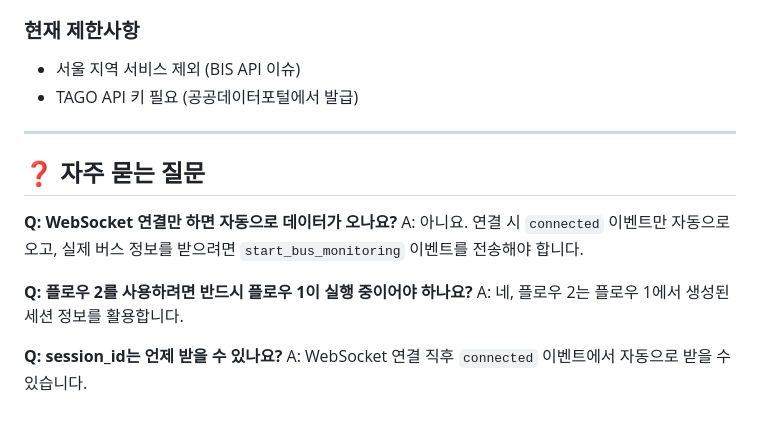
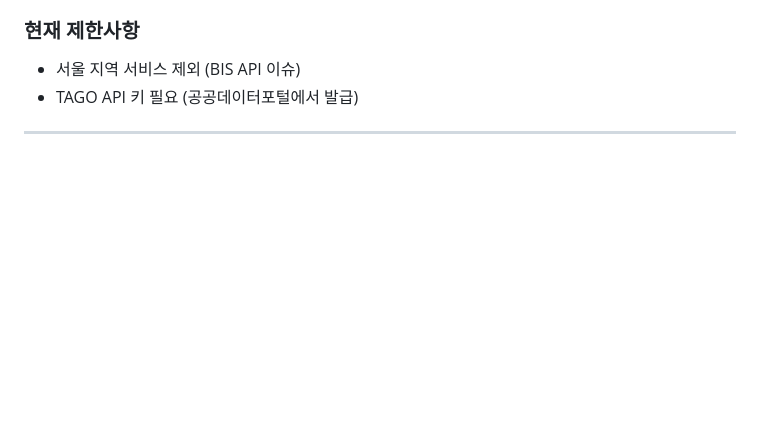
Before and after one commit to Seongbong-Ha/Busz_Backend, a Markdown page: README.md, the part around the change. GitHub-like rendering; blank space fills up the shorter version.

Commit message:
Remove FAQ section from README
Deleted the frequently asked questions section from the README to streamline documentation and reduce redundancy.

```diff
--- a/README.md
+++ b/README.md
@@ -276,14 +276,3 @@ class BusService {
 - TAGO API 키 필요 (공공데이터포털에서 발급)
 
 ---
-
-## ❓ 자주 묻는 질문
-
-**Q: WebSocket 연결만 하면 자동으로 데이터가 오나요?**
-A: 아니요. 연결 시 `connected` 이벤트만 자동으로 오고, 실제 버스 정보를 받으려면 `start_bus_monitoring` 이벤트를 전송해야 합니다.
-
-**Q: 플로우 2를 사용하려면 반드시 플로우 1이 실행 중이어야 하나요?**
-A: 네, 플로우 2는 플로우 1에서 생성된 세션 정보를 활용합니다.
-
-**Q: session_id는 언제 받을 수 있나요?**
-A: WebSocket 연결 직후 `connected` 이벤트에서 자동으로 받을 수 있습니다.
```
